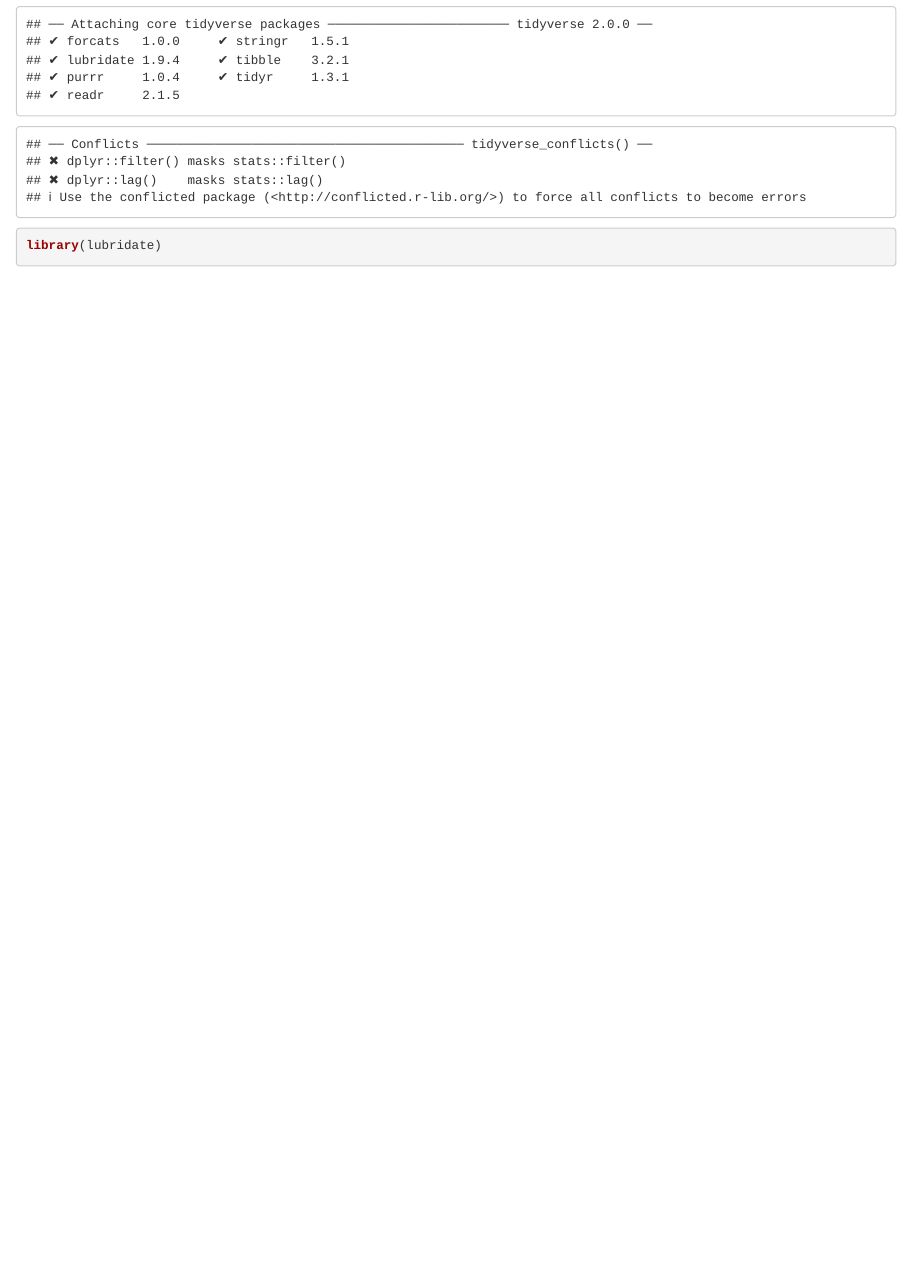
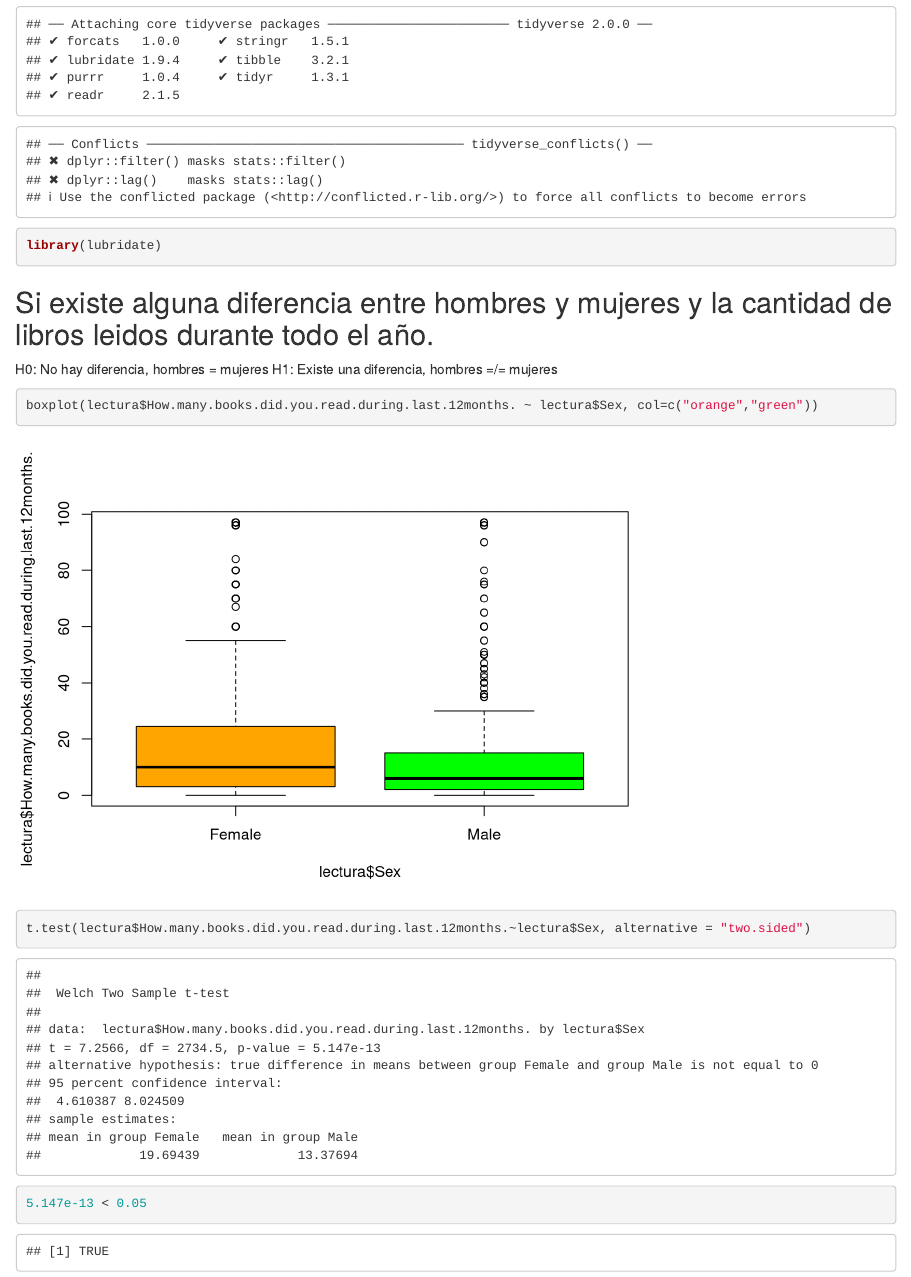
Before and after one commit to jazz07/ProyectoFinalE., an R Markdown document (ProyectoEFinal.Rmd): the page in a window 1100 px wide, from 760 px down. Rendered offline with R 4.5, knitr and Pandoc, with nearby package versions; drawn as R Markdown's standard HTML page in place of the format the file asks for.

Commit message:
Agregando pregunta 1

````diff
--- a/ProyectoEFinal.Rmd
+++ b/ProyectoEFinal.Rmd
@@ -23,3 +23,19 @@
 library(tidyverse)
 library(lubridate)
 ```
+
+## Si existe alguna diferencia entre hombres y mujeres y la cantidad de libros leidos durante todo el año.
+
+H0: No hay diferencia, hombres = mujeres
+H1: Existe una diferencia, hombres =/= mujeres
+
+```{r}
+boxplot(lectura$How.many.books.did.you.read.during.last.12months. ~ lectura$Sex, col=c("orange","green"))
+```
+
+```{r}
+t.test(lectura$How.many.books.did.you.read.during.last.12months.~lectura$Sex, alternative = "two.sided")
+```
+```{r}
+5.147e-13 < 0.05
+```
````
